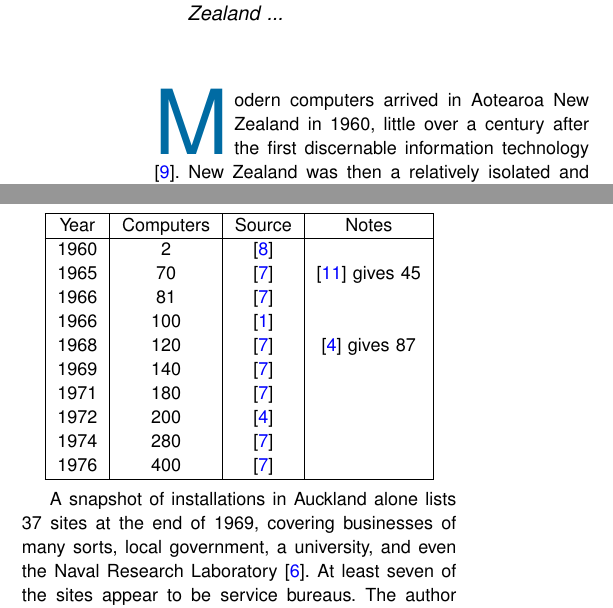
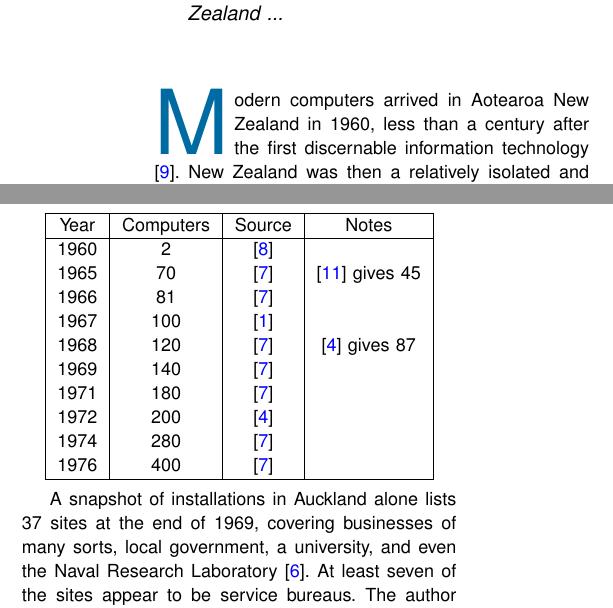
Before and after one commit to becarpenter/aotearoa-growth, a LaTeX paper (growth.tex): two parts of the columns of page 1 of 5, joined at a grey line, cut so that both start at the same text. Compiled offline with pdfLaTeX.

Commit message:
Fixed 2 nits

```diff
--- a/growth.tex
+++ b/growth.tex
@@ -46,7 +46,7 @@
 \maketitle
 
 
-\chapteri{M}odern computers arrived in Aotearoa New Zealand in 1960, little over a century after the first discernable information technology \cite{pioneers}. New Zealand was then a relatively isolated and small (2.5 million people) economy, so it is feasible to track the dissemination and socio-economic influence of computing for the following period; this study runs from 1960 to about 1975. Two events in the mid-1970s signaled the end of the economic and social era that began after World War II, and act as the end of our study: Britain joined the European Common Market in 1973, with major economic consequences, and New Zealand switched on a national Police Computer in 1976, with significant social impact.
+\chapteri{M}odern computers arrived in Aotearoa New Zealand in 1960, less than a century after the first discernable information technology \cite{pioneers}. New Zealand was then a relatively isolated and small (2.5 million people) economy, so it is feasible to track the dissemination and socio-economic influence of computing for the following period; this study runs from 1960 to about 1975. Two events in the mid-1970s signaled the end of the economic and social era that began after World War II, and act as the end of our study: Britain joined the European Common Market in 1973, with major economic consequences, and New Zealand switched on a national Police Computer in 1976, with significant social impact.
 
 In 1960, New Zealand had a rather centrally managed economy. Indeed, its currency did not float until as late as 1985. The details are complex \cite{Sullivan2013}, but the result was that during the period of our study the Treasury was always concerned about the foreign exchange impact of computer imports, and this necessitated a system of import licensing. This was a constant background for trends in computing, especially since the Treasury initially favored computing service bureaus to ensure maximum usage of what they considered a scarce resource. Of course, many companies much preferred to have their own systems.
 
@@ -75,7 +75,7 @@ The following table shows the estimated number of electronic digital computers i
 1960 & 2 & \cite{FirstCinNZ}&\\
 1965 & 70 & \cite{Beardon} & \cite{HoneHeke} gives 45\\
 1966 & 81 & \cite{Beardon}&\\
-1966 & 100 & \cite{ScottSurvey1967}&\\
+1967 & 100 & \cite{ScottSurvey1967}&\\
 1968 & 120 & \cite{Beardon} & \cite{Yearbook75} gives 87\\
 1969 & 140 & \cite{Beardon}&\\
 1971 & 180 & \cite{Beardon}&\\
```
Also changed, not shown: growth.pdf.
